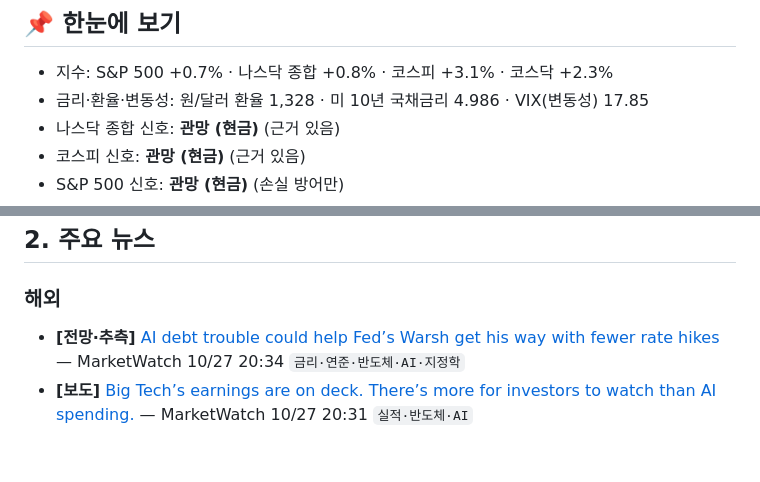
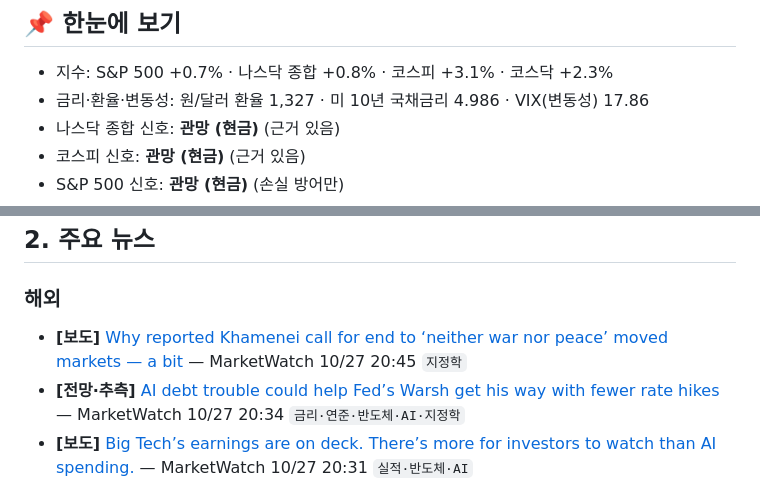
Before and after one commit to sunghyunkim369-afk/claude, a Markdown page: daily/2026-10-27.md, 2 parts joined by grey strips. GitHub-like rendering; blank space fills up the shorter version.

```diff
--- a/daily/2026-10-27.md
+++ b/daily/2026-10-27.md
@@ -5,7 +5,7 @@
 ## 📌 한눈에 보기
 
 - 지수: S&P 500 +0.7% · 나스닥 종합 +0.8% · 코스피 +3.1% · 코스닥 +2.3%
-- 금리·환율·변동성: 원/달러 환율 1,328 · 미 10년 국채금리 4.986 · VIX(변동성) 17.85
+- 금리·환율·변동성: 원/달러 환율 1,327 · 미 10년 국채금리 4.986 · VIX(변동성) 17.86
 - 나스닥 종합 신호: **관망 (현금)** (근거 있음)
 - 코스피 신호: **관망 (현금)** (근거 있음)
 - S&P 500 신호: **관망 (현금)** (손실 방어만)
@@ -38,5 +38,6 @@
 
 ### 해외
 
+- **[보도]** [Why reported Khamenei call for end to ‘neither war nor peace’ moved markets — a bit](https://www.marketwatch.com/story/why-reported-khamenei-call-for-end-to-neither-war-nor-peace-moved-markets-a-bit-dd94b602?mod=mw_rss_topstories) — MarketWatch 10/27 20:45 `지정학`
 - **[전망·추측]** [AI debt trouble could help Fed’s Warsh get his way with fewer rate hikes](https://www.marketwatch.com/story/ai-debt-trouble-could-help-feds-warsh-get-his-way-with-fewer-rate-hikes-b3dc4525?mod=mw_rss_topstories) — MarketWatch 10/27 20:34 `금리·연준·반도체·AI·지정학`
 - **[보도]** [Big Tech’s earnings are on deck. There’s more for investors to watch than AI spending.](https://www.marketwatch.com/story/big-techs-earnings-are-on-deck-theres-more-for-investors-to-watch-than-ai-spending-bb566c90?mod=mw_rss_topstories) — MarketWatch 10/27 20:31 `실적·반도체·AI`
```
Also changed, not shown: other parts of daily/2026-10-27.md (+11 -12 lines).
